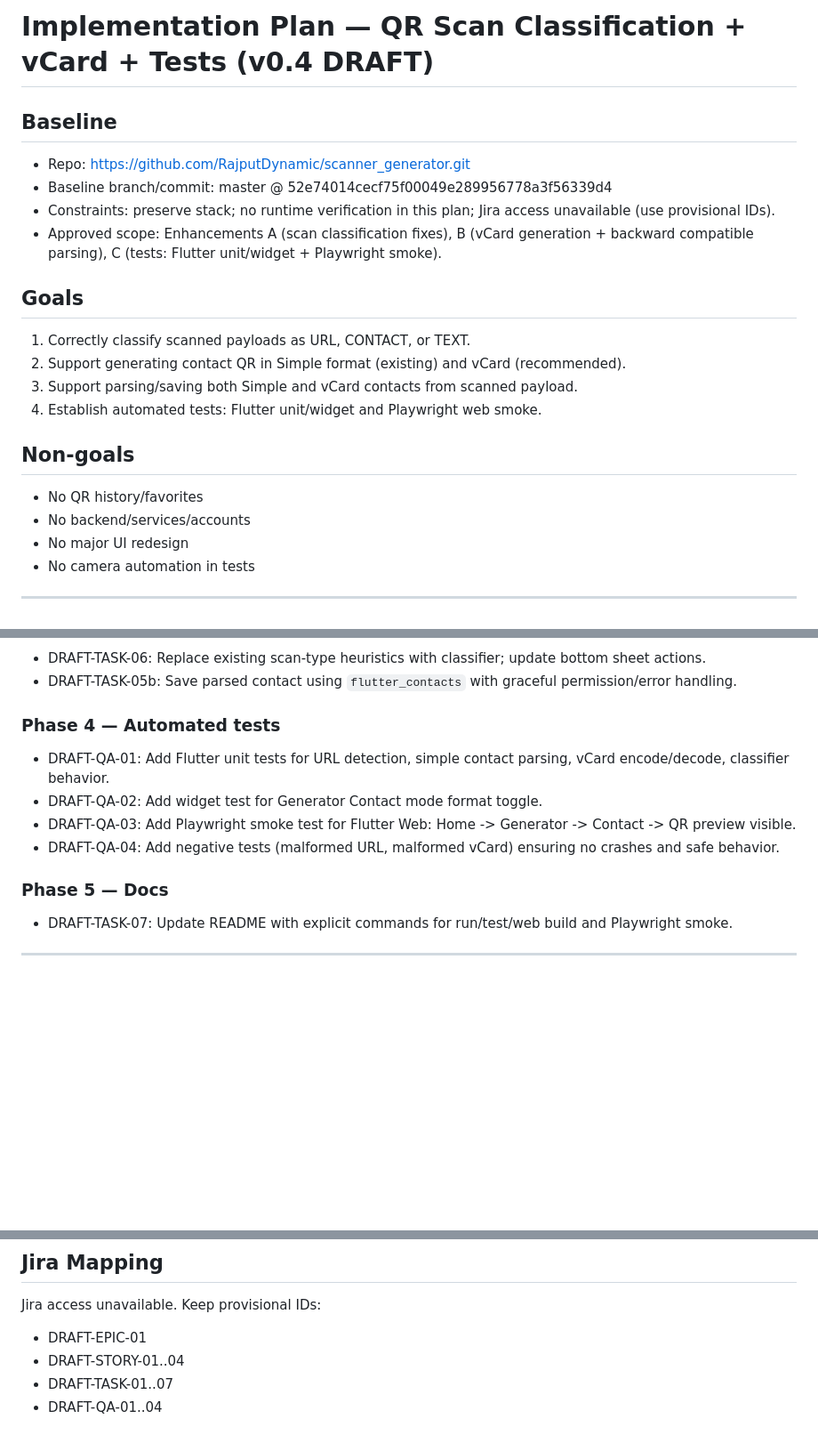
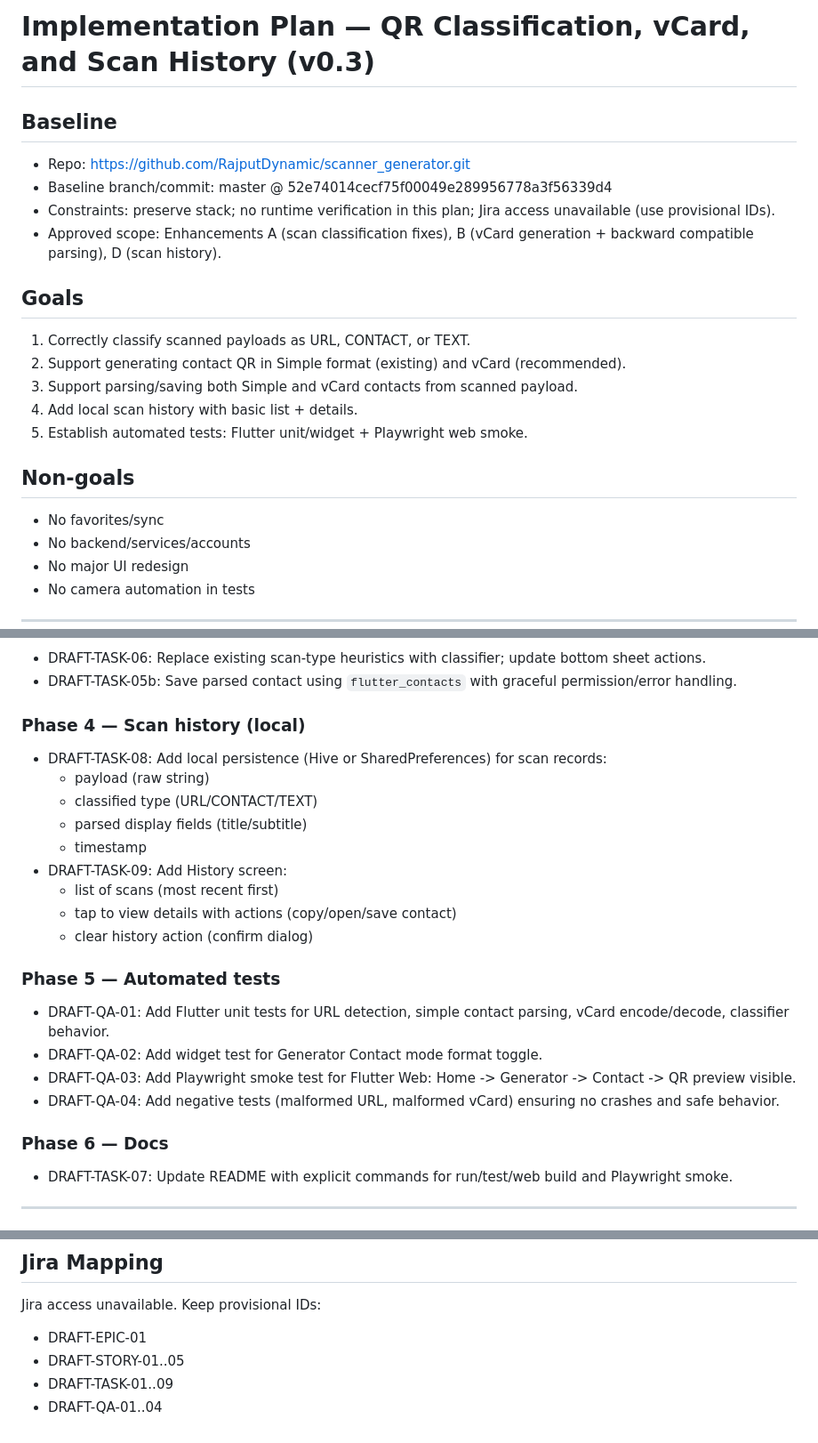
Before and after one commit to RajputDynamic/scanner_generator, a Markdown page: docs/implementation-plan.md, 3 parts joined by grey strips. Shown at 89% size. GitHub-like rendering; blank space fills up the shorter version.

Commit message:
Add planning and design documentation (v0.1)

```diff
--- a/docs/implementation-plan.md
+++ b/docs/implementation-plan.md
@@ -1,19 +1,20 @@
-# Implementation Plan — QR Scan Classification + vCard + Tests (v0.4 DRAFT)
+# Implementation Plan — QR Classification, vCard, and Scan History (v0.3)
 
 ## Baseline
 - Repo: https://github.com/RajputDynamic/scanner_generator.git
 - Baseline branch/commit: master @ 52e74014cecf75f00049e289956778a3f56339d4
 - Constraints: preserve stack; no runtime verification in this plan; Jira access unavailable (use provisional IDs).
-- Approved scope: Enhancements A (scan classification fixes), B (vCard generation + backward compatible parsing), C (tests: Flutter unit/widget + Playwright smoke).
+- Approved scope: Enhancements A (scan classification fixes), B (vCard generation + backward compatible parsing), D (scan history).
 
 ## Goals
 1. Correctly classify scanned payloads as URL, CONTACT, or TEXT.
 2. Support generating contact QR in Simple format (existing) and vCard (recommended).
 3. Support parsing/saving both Simple and vCard contacts from scanned payload.
-4. Establish automated tests: Flutter unit/widget and Playwright web smoke.
+4. Add local scan history with basic list + details.
+5. Establish automated tests: Flutter unit/widget + Playwright web smoke.
 
 ## Non-goals
-- No QR history/favorites
+- No favorites/sync
 - No backend/services/accounts
 - No major UI redesign
 - No camera automation in tests
@@ -39,13 +40,24 @@
 - DRAFT-TASK-06: Replace existing scan-type heuristics with classifier; update bottom sheet actions.
 - DRAFT-TASK-05b: Save parsed contact using `flutter_contacts` with graceful permission/error handling.
 
-### Phase 4 — Automated tests
+### Phase 4 — Scan history (local)
+- DRAFT-TASK-08: Add local persistence (Hive or SharedPreferences) for scan records:
+  - payload (raw string)
+  - classified type (URL/CONTACT/TEXT)
+  - parsed display fields (title/subtitle)
+  - timestamp
+- DRAFT-TASK-09: Add History screen:
+  - list of scans (most recent first)
+  - tap to view details with actions (copy/open/save contact)
+  - clear history action (confirm dialog)
+
+### Phase 5 — Automated tests
 - DRAFT-QA-01: Add Flutter unit tests for URL detection, simple contact parsing, vCard encode/decode, classifier behavior.
 - DRAFT-QA-02: Add widget test for Generator Contact mode format toggle.
 - DRAFT-QA-03: Add Playwright smoke test for Flutter Web: Home -> Generator -> Contact -> QR preview visible.
 - DRAFT-QA-04: Add negative tests (malformed URL, malformed vCard) ensuring no crashes and safe behavior.
 
-### Phase 5 — Docs
+### Phase 6 — Docs
 - DRAFT-TASK-07: Update README with explicit commands for run/test/web build and Playwright smoke.
 
 ---
@@ -85,6 +98,6 @@ npx playwright test --reporter=html
 ## Jira Mapping
 Jira access unavailable. Keep provisional IDs:
 - DRAFT-EPIC-01
-- DRAFT-STORY-01..04
-- DRAFT-TASK-01..07
+- DRAFT-STORY-01..05
+- DRAFT-TASK-01..09
 - DRAFT-QA-01..04
```
Also changed, not shown: other parts of docs/implementation-plan.md (+1 -0 lines).
